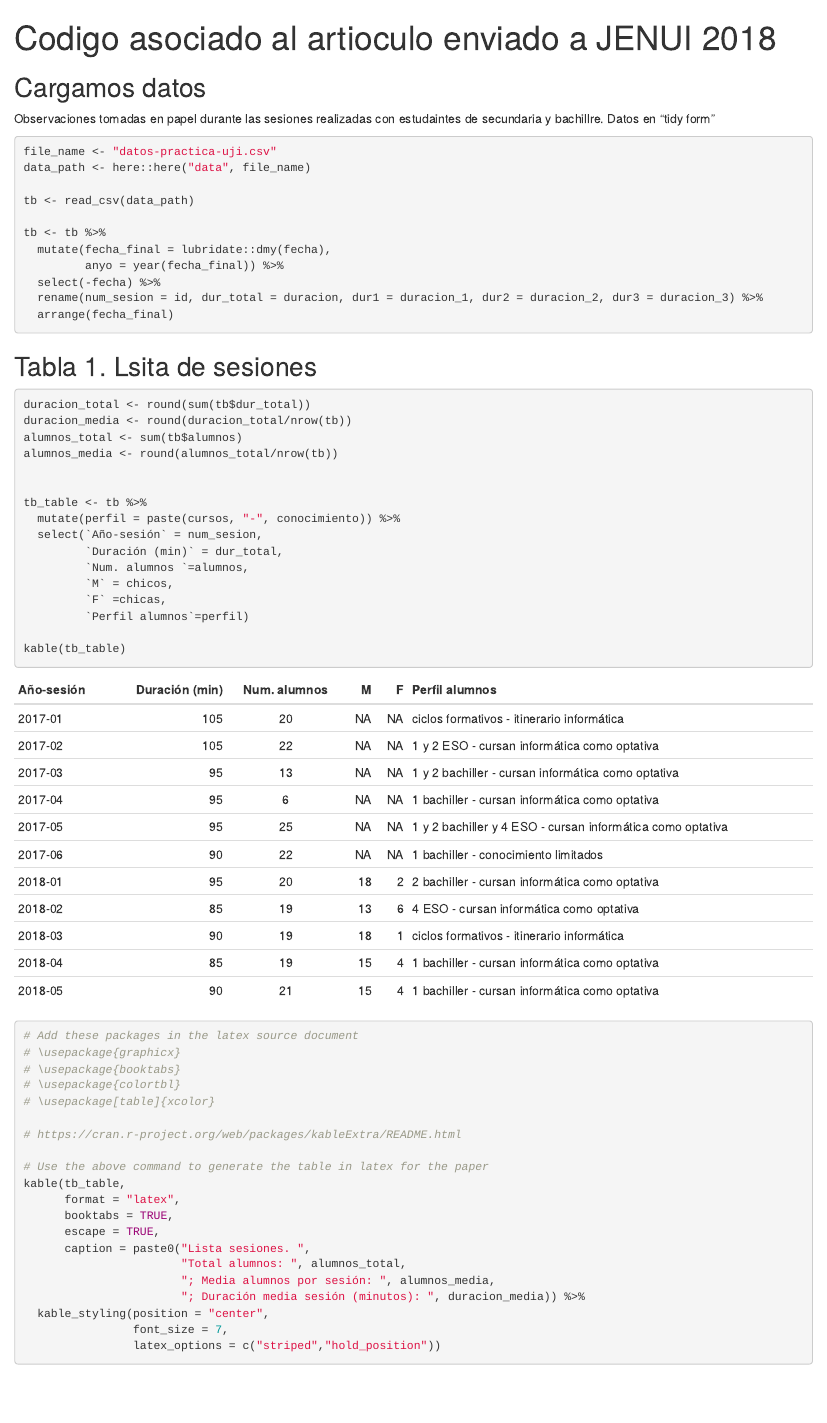
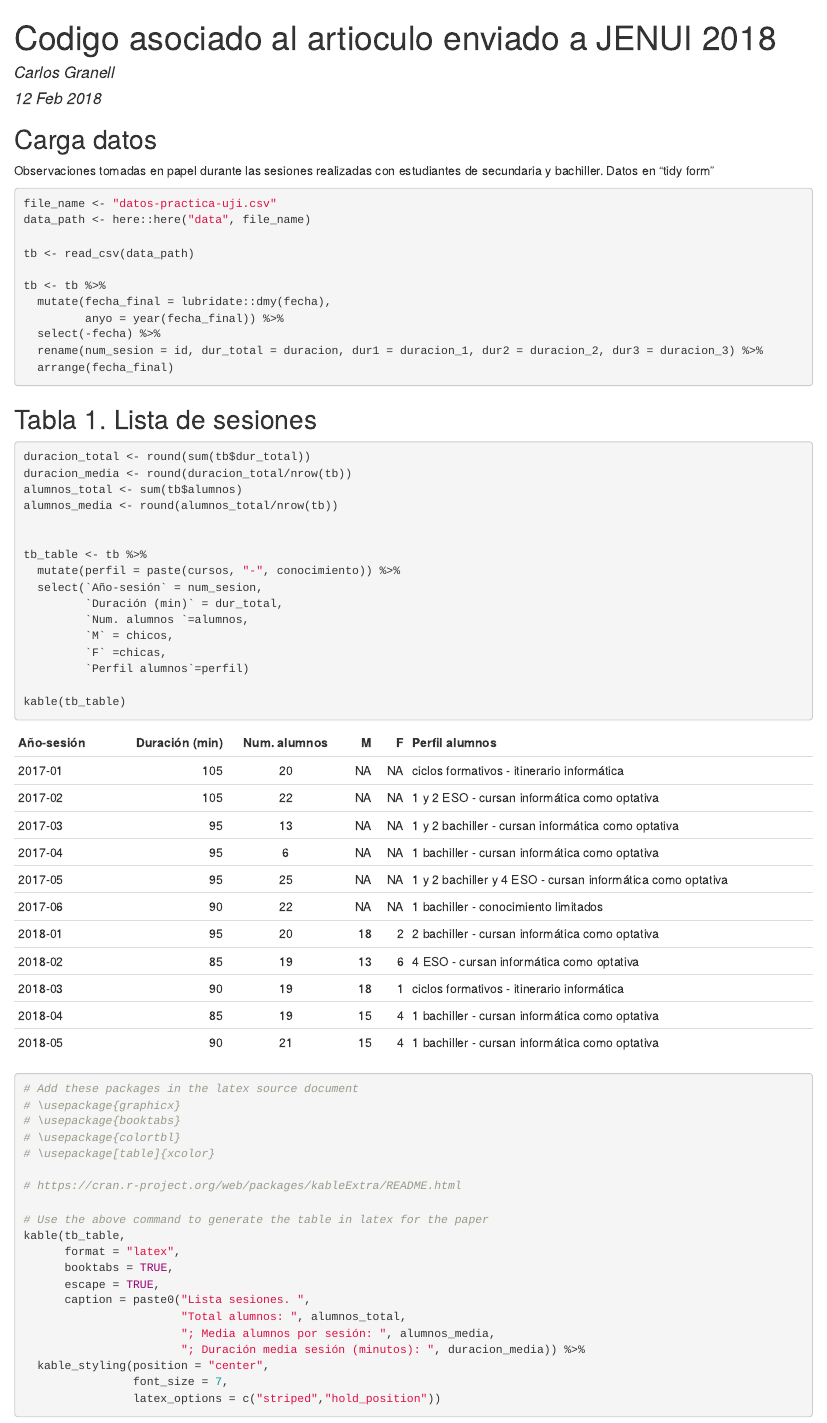
Before and after one commit to cgranell/jenui2018, an R Markdown document (jenui2018.Rmd): the page in a window 1100 px wide, from its top. The pictures show the output file jenui2018.html that the author committed with the source, opened offline.

Commit message:
Final update

````diff
--- a/jenui2018.Rmd
+++ b/jenui2018.Rmd
@@ -1,5 +1,7 @@
 ---
 title: "Codigo asociado al artioculo enviado a JENUI 2018"
+author: "Carlos Granell"
+date: "12 Feb 2018"
 output:
   html_document: default
   html_notebook: default
@@ -21,18 +23,19 @@ p_load(
   "knitr",
   "kableExtra",
   "scales",
-  "knitr"
+  "knitr",
+  "pdftools"
 )
-# library(pdftools)
+# library()
 # library(stringr)
 # library(knitr)
 # library(tidytext)
 
 ```
 
-## Cargamos datos
+## Carga datos
 
-Observaciones tomadas en papel durante las sesiones realizadas con estudaintes de secundaria y bachillre. Datos en "tidy form"
+Observaciones tomadas en papel durante las sesiones realizadas con estudiantes de secundaria y bachiller. Datos en "tidy form"
 
 ```{r, message=FALSE, warning=FALSE}
 file_name <- "datos-practica-uji.csv"
@@ -50,7 +53,7 @@ tb <- tb %>%
 
 ```
 
-## Tabla 1. Lsita de sesiones
+## Tabla 1. Lista de sesiones
 
 ```{r, message=FALSE, warning=FALSE}
 
````
Also changed, not shown: jenui2018.html, jenui2018.nb.html, jenui2018.Rmd (2 more changed lines).
